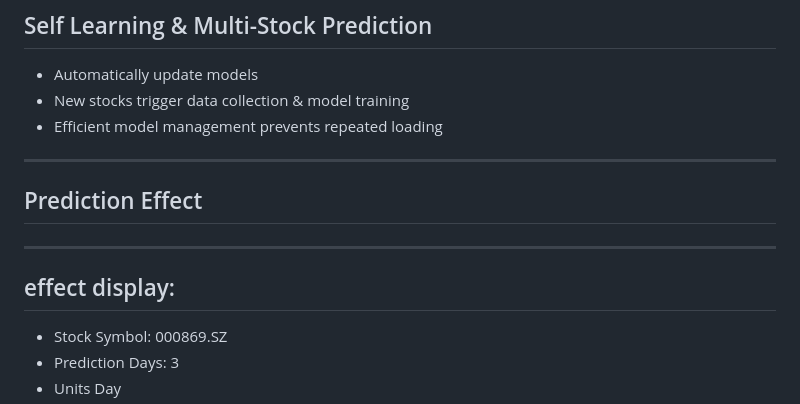
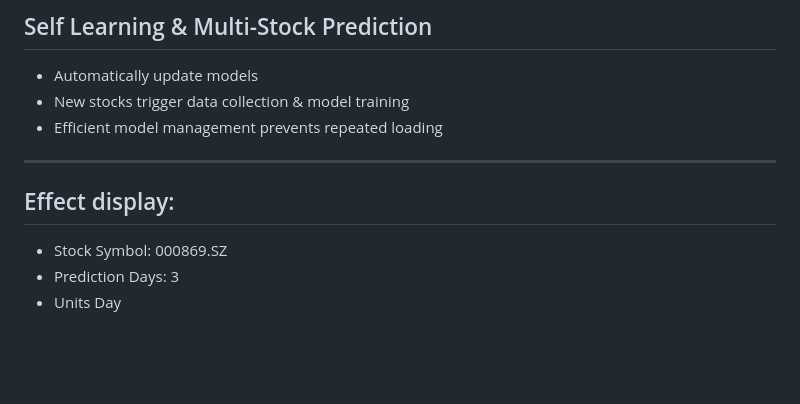
Before and after one commit to EvanYue1/Stock-Price-Prediction-Application-based-on-Deep-Learning, a Markdown page: README.md, the part around the change. Drawn GitHub-style; blank space fills up the shorter version.

```diff
--- a/README.md
+++ b/README.md
@@ -185,15 +185,10 @@ The system workflow integrates frontend requests, backend processing, neural net
 * New stocks trigger data collection & model training
 * Efficient model management prevents repeated loading
 
----
-
-## Prediction Effect
-
-
 
 ---
 
-## effect display:
+## Effect display:
 
 * Stock Symbol: 000869.SZ
 * Prediction Days: 3
```
